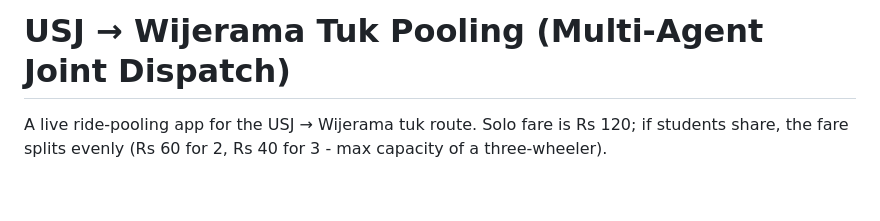
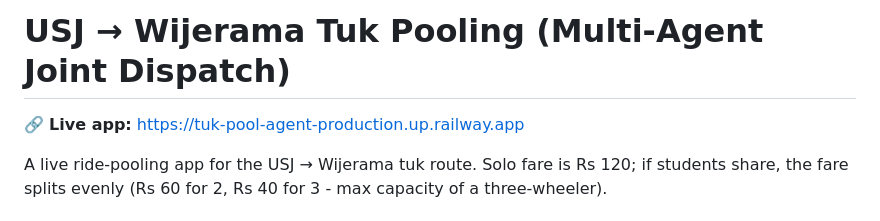
Before and after one commit to SarasiPerera/tuk-pool-agent, a Markdown page: README.md, the part around the change. GitHub-like rendering; blank space fills up the shorter version.

Commit message:
Add live app link to README
Added a link to the live app in the README.

```diff
--- a/README.md
+++ b/README.md
@@ -1,4 +1,6 @@
 # USJ → Wijerama Tuk Pooling (Multi-Agent Joint Dispatch)
+
+🔗 **Live app:** https://tuk-pool-agent-production.up.railway.app
 
 A live ride-pooling app for the USJ → Wijerama tuk route. Solo fare is
 Rs 120; if students share, the fare splits evenly (Rs 60 for 2, Rs 40
```
